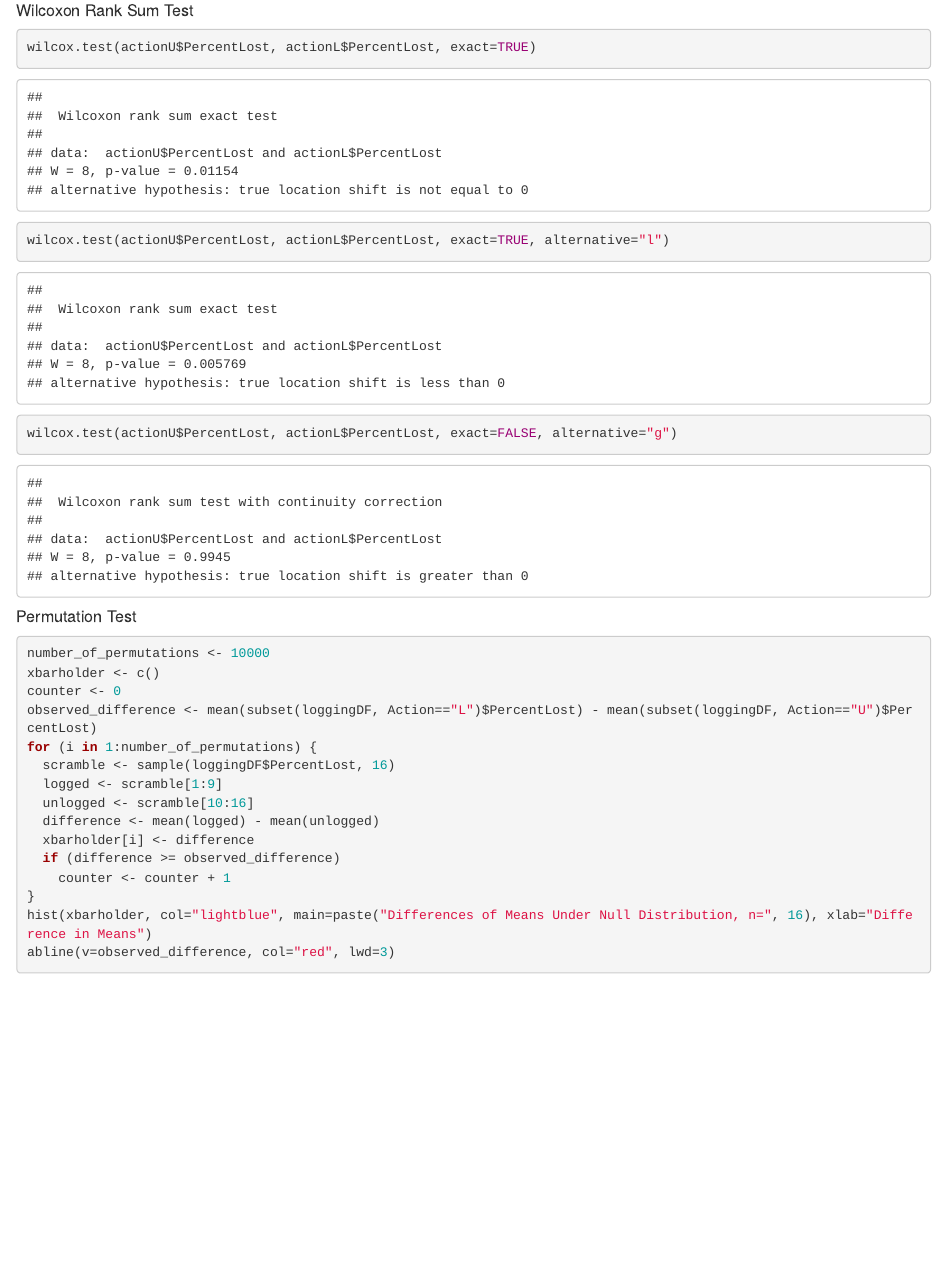
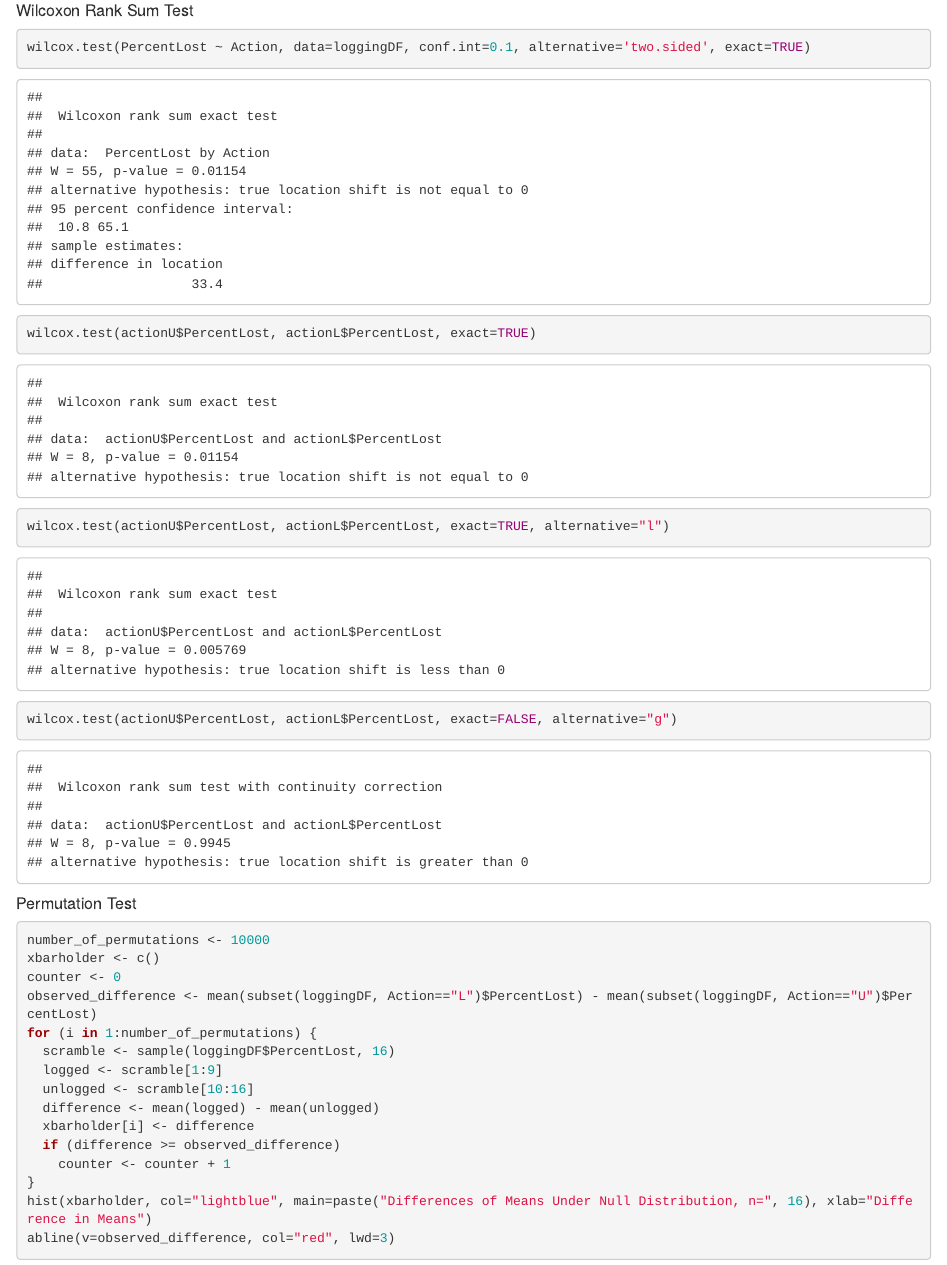
Before and after one commit to ddxbugs/r-datasci, an R Markdown document (biscuit_fire/biscuit_fire.Rmd): the page in a window 1100 px wide, from 3130 px down. Rendered offline with R 4.5, knitr and Pandoc, with nearby package versions; code that draws random numbers runs with fixed seeds of ours.

Commit message:
biscuit_fire/biscuit_fire two side rank sum test

````diff
--- a/biscuit_fire/biscuit_fire.Rmd
+++ b/biscuit_fire/biscuit_fire.Rmd
@@ -106,6 +106,9 @@ shade(14, 0.05, t_calc=-1.645006)
 
 <h5>Wilcoxon Rank Sum Test</h5>
 ```{r}
+
+wilcox.test(PercentLost ~ Action, data=loggingDF, conf.int=0.1, alternative='two.sided', exact=TRUE)
+
 wilcox.test(actionU$PercentLost, actionL$PercentLost, exact=TRUE)
 wilcox.test(actionU$PercentLost, actionL$PercentLost, exact=TRUE, alternative="l")
 wilcox.test(actionU$PercentLost, actionL$PercentLost, exact=FALSE, alternative="g")
````
